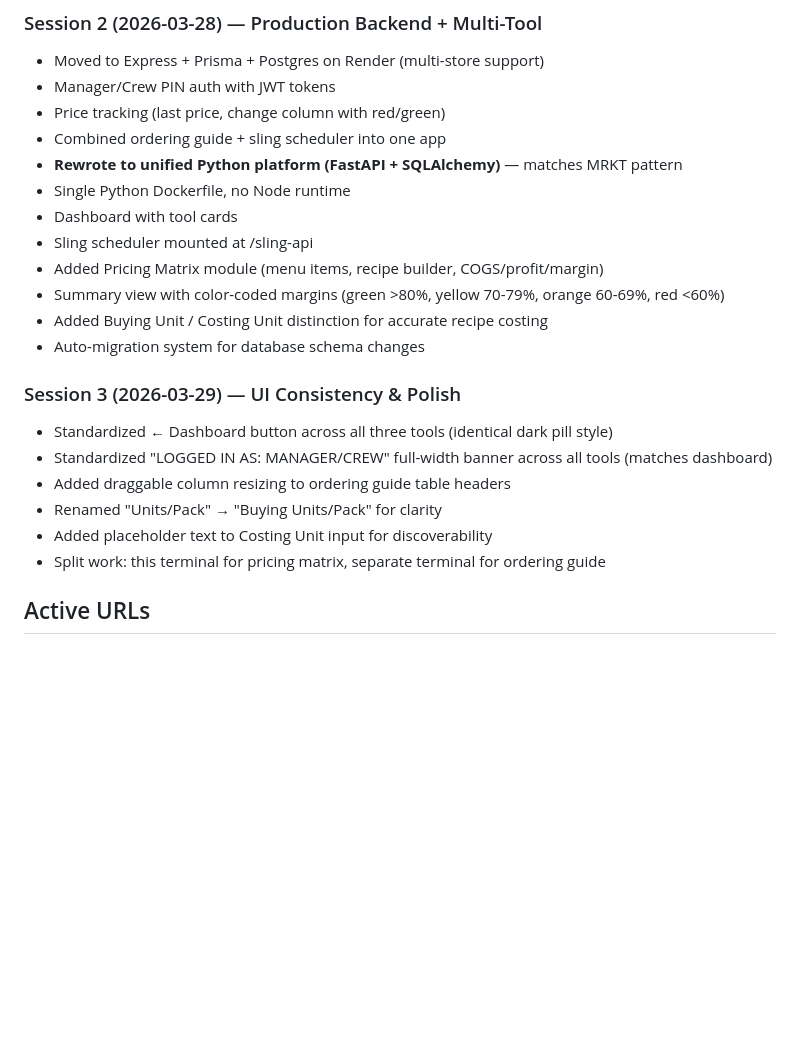
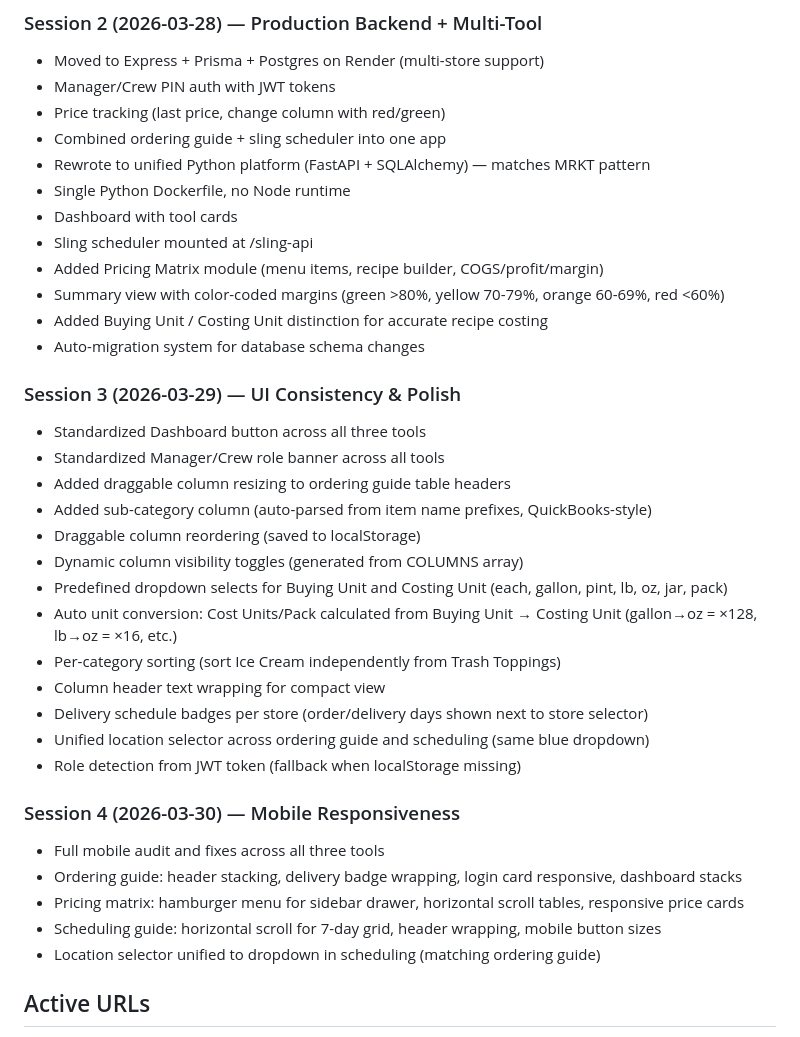
Before and after one commit to apes22/trash-order, a Markdown page: decisions.md, the part around one of its changes. Drawn GitHub-style; blank space fills up the shorter version.

```diff
--- a/decisions.md
+++ b/decisions.md
@@ -108,7 +129,7 @@ Pricing Matrix Recipe Line
 - Manager/Crew PIN auth with JWT tokens
 - Price tracking (last price, change column with red/green)
 - Combined ordering guide + sling scheduler into one app
-- **Rewrote to unified Python platform (FastAPI + SQLAlchemy)** — matches MRKT pattern
+- Rewrote to unified Python platform (FastAPI + SQLAlchemy) — matches MRKT pattern
 - Single Python Dockerfile, no Node runtime
 - Dashboard with tool cards
 - Sling scheduler mounted at /sling-api
@@ -118,12 +139,26 @@ Pricing Matrix Recipe Line
 - Auto-migration system for database schema changes
 
 ### Session 3 (2026-03-29) — UI Consistency & Polish
-- Standardized ← Dashboard button across all three tools (identical dark pill style)
-- Standardized "LOGGED IN AS: MANAGER/CREW" full-width banner across all tools (matches dashboard)
+- Standardized Dashboard button across all three tools
+- Standardized Manager/Crew role banner across all tools
 - Added draggable column resizing to ordering guide table headers
-- Renamed "Units/Pack" → "Buying Units/Pack" for clarity
-- Added placeholder text to Costing Unit input for discoverability
-- Split work: this terminal for pricing matrix, separate terminal for ordering guide
+- Added sub-category column (auto-parsed from item name prefixes, QuickBooks-style)
+- Draggable column reordering (saved to localStorage)
+- Dynamic column visibility toggles (generated from COLUMNS array)
+- Predefined dropdown selects for Buying Unit and Costing Unit (each, gallon, pint, lb, oz, jar, pack)
+- Auto unit conversion: Cost Units/Pack calculated from Buying Unit → Costing Unit (gallon→oz = ×128, lb→oz = ×16, etc.)
+- Per-category sorting (sort Ice Cream independently from Trash Toppings)
+- Column header text wrapping for compact view
+- Delivery schedule badges per store (order/delivery days shown next to store selector)
+- Unified location selector across ordering guide and scheduling (same blue dropdown)
+- Role detection from JWT token (fallback when localStorage missing)
+
+### Session 4 (2026-03-30) — Mobile Responsiveness
+- Full mobile audit and fixes across all three tools
+- Ordering guide: header stacking, delivery badge wrapping, login card responsive, dashboard stacks
+- Pricing matrix: hamburger menu for sidebar drawer, horizontal scroll tables, responsive price cards
+- Scheduling guide: horizontal scroll for 7-day grid, header wrapping, mobile button sizes
+- Location selector unified to dropdown in scheduling (matching ordering guide)
 
 ## Active URLs
 - **Production:** https://tic-management.onrender.com
```
Also changed, not shown: other parts of decisions.md (+47 -26 lines), parking_lot.md (+12 -0 lines), whiteboard.md (+34 -15 lines).
